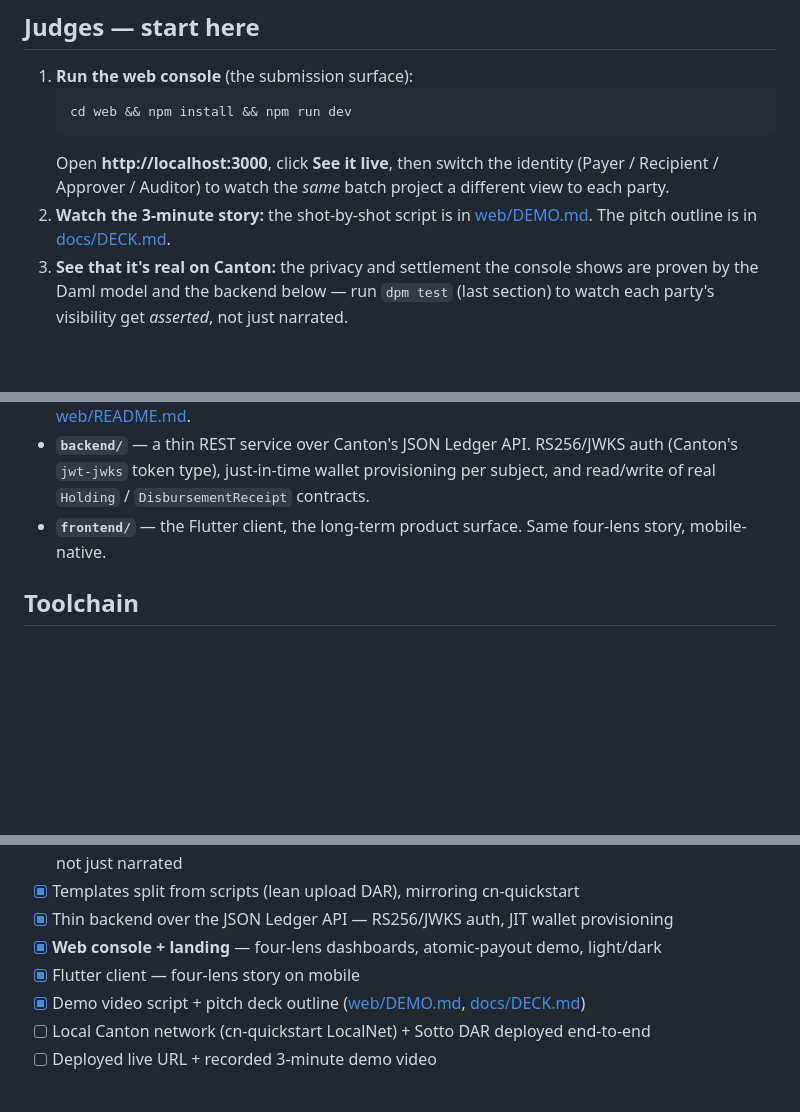
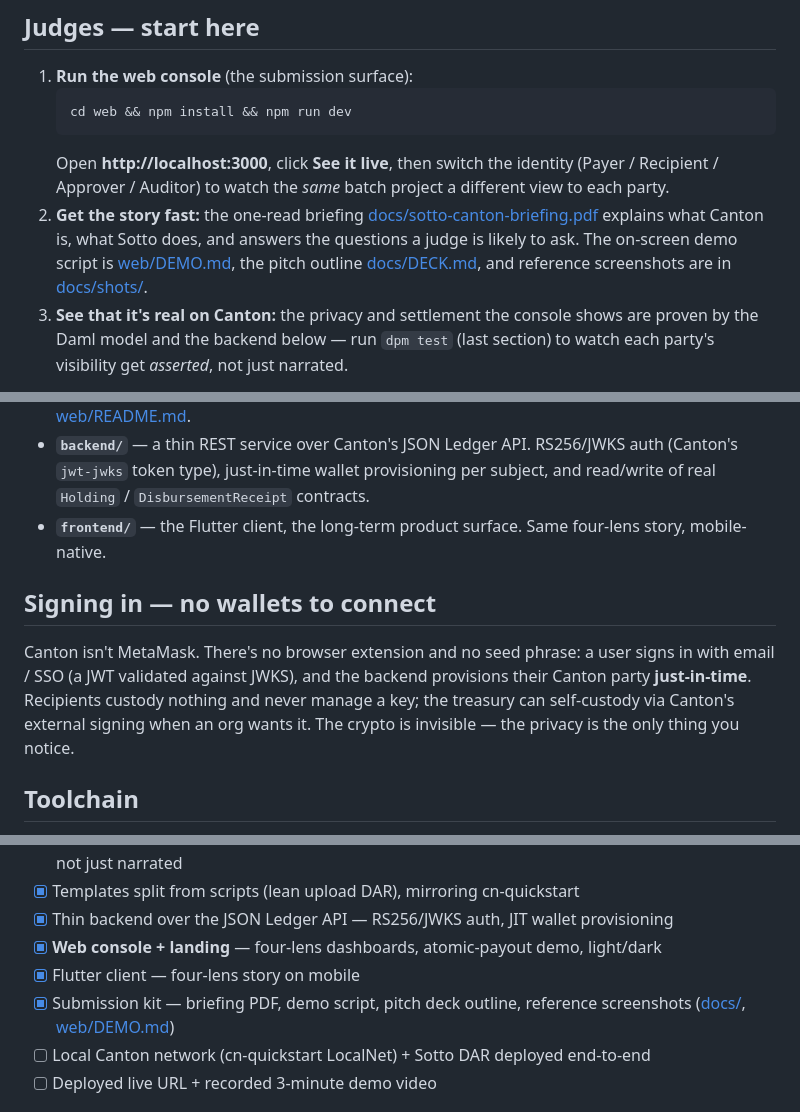
Before and after one commit to frankolien/sotto, a Markdown page: README.md, 3 parts joined by grey strips. Drawn GitHub-style; blank space fills up the shorter version.

Commit message:
---updated readme

```diff
--- a/README.md
+++ b/README.md
@@ -21,8 +21,11 @@ This repository is the **hackathon MVP** for *Build on Canton* (ENCODE Club, kic
    Open **http://localhost:3000**, click **See it live**, then switch the identity
    (Payer / Recipient / Approver / Auditor) to watch the *same* batch project a
    different view to each party.
-2. **Watch the 3-minute story:** the shot-by-shot script is in [web/DEMO.md](web/DEMO.md).
-   The pitch outline is in [docs/DECK.md](docs/DECK.md).
+2. **Get the story fast:** the one-read briefing
+   [docs/sotto-canton-briefing.pdf](docs/sotto-canton-briefing.pdf) explains what Canton
+   is, what Sotto does, and answers the questions a judge is likely to ask. The on-screen
+   demo script is [web/DEMO.md](web/DEMO.md), the pitch outline [docs/DECK.md](docs/DECK.md),
+   and reference screenshots are in [docs/shots/](docs/shots/).
 3. **See that it's real on Canton:** the privacy and settlement the console shows are
    proven by the Daml model and the backend below — run `dpm test` (last section) to
    watch each party's visibility get *asserted*, not just narrated.
@@ -75,6 +78,14 @@ participant stays lean. The scripts (and the privacy proofs) live in `sotto-test
 - **`frontend/`** — the Flutter client, the long-term product surface. Same four-lens
   story, mobile-native.
 
+## Signing in — no wallets to connect
+
+Canton isn't MetaMask. There's no browser extension and no seed phrase: a user signs in
+with email / SSO (a JWT validated against JWKS), and the backend provisions their Canton
+party **just-in-time**. Recipients custody nothing and never manage a key; the treasury
+can self-custody via Canton's external signing when an org wants it. The crypto is
+invisible — the privacy is the only thing you notice.
+
 ## Toolchain
 
 - **Daml SDK via `dpm`** (Digital Asset Package Manager) — the model targets Daml 3.x (Canton 3.x), matching `cn-quickstart`.
@@ -91,7 +102,7 @@ participant stays lean. The scripts (and the privacy proofs) live in `sotto-test
 - [x] Thin backend over the JSON Ledger API — RS256/JWKS auth, JIT wallet provisioning
 - [x] **Web console + landing** — four-lens dashboards, atomic-payout demo, light/dark
 - [x] Flutter client — four-lens story on mobile
-- [x] Demo video script + pitch deck outline ([web/DEMO.md](web/DEMO.md), [docs/DECK.md](docs/DECK.md))
+- [x] Submission kit — briefing PDF, demo script, pitch deck outline, reference screenshots ([docs/](docs/), [web/DEMO.md](web/DEMO.md))
 - [ ] Local Canton network (cn-quickstart LocalNet) + Sotto DAR deployed end-to-end
 - [ ] Deployed live URL + recorded 3-minute demo video
 
```
